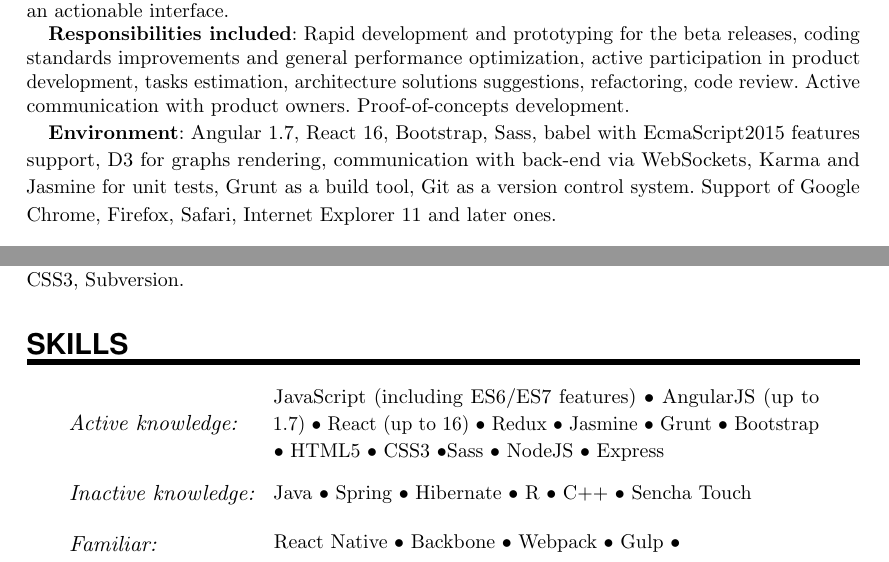
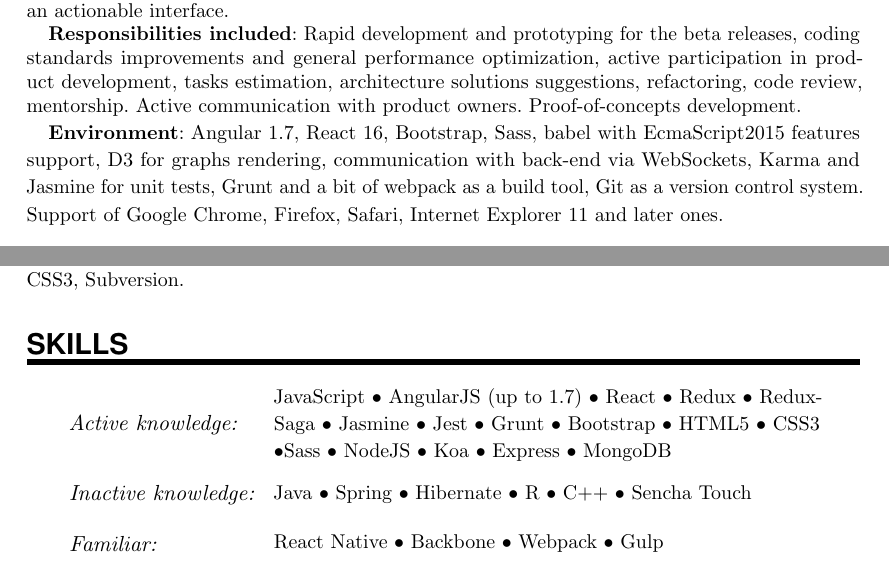
Before and after one commit to apaulau/cv, a LaTeX CV (cv.tex): two parts of pages 1 and 2 of 2, joined at a grey line, cut so that both start at the same text. Compiled offline with pdfLaTeX.

Commit message:
cv update

```diff
--- a/cv.tex
+++ b/cv.tex
@@ -103,9 +103,9 @@
 \WorkEntry{Senior Software Engineer}{2016-2018}{Exadel Inc., Full-time}{
 \textbf{Project short summary}: Worked on a web-based chemistry research solution that gives broad access to literature, patents, deeply excerpted substances and related factual properties, reaction and chemical synthesis information, and bibliographic data, navigated and displayed via an actionable interface.
 
-\textbf{Responsibilities included}: Rapid development and prototyping for the beta releases, coding standards improvements and general performance optimization, active participation in product development, tasks estimation, architecture solutions suggestions, refactoring, code review. Active communication with product owners. Proof-of-concepts development.
+\textbf{Responsibilities included}: Rapid development and prototyping for the beta releases, coding standards improvements and general performance optimization, active participation in product development, tasks estimation, architecture solutions suggestions, refactoring, code review, mentorship. Active communication with product owners. Proof-of-concepts development.
 
-\textbf{Environment}: Angular 1.7, React 16, Bootstrap, Sass, babel with EcmaScript2015 features support, D3 for graphs rendering, communication with back-end via WebSockets, Karma and Jasmine for unit tests, Grunt as a build tool, Git as a version control system. Support of Google Chrome, Firefox, Safari, Internet Explorer 11 and later ones.}
+\textbf{Environment}: Angular 1.7, React 16, Bootstrap, Sass, babel with EcmaScript2015 features support, D3 for graphs rendering, communication with back-end via WebSockets, Karma and Jasmine for unit tests, Grunt and a bit of webpack as a build tool, Git as a version control system. Support of Google Chrome, Firefox, Safari, Internet Explorer 11 and later ones.}
 \sepspace
 
 \WorkEntry{Software Engineer}{2014-2016}{Exadel Inc., Full-time}{
@@ -127,7 +127,7 @@
 %%% ------------------------------------------------------------
 \NewPart{Skills}{}
 
-\SkillsEntry{Active knowledge:}{JavaScript (including ES6/ES7 features) \textbullet{} AngularJS (up to 1.7) \textbullet{} React (up to 16) \textbullet{} Redux \textbullet{} Jasmine \textbullet{} Grunt \textbullet{} Bootstrap \textbullet{} HTML5 \textbullet{} CSS3 \textbullet Sass \textbullet{} NodeJS \textbullet{} Express}
+\SkillsEntry{Active knowledge:}{JavaScript \textbullet{} AngularJS (up to 1.7) \textbullet{} React \textbullet{} Redux \textbullet{} Redux-Saga \textbullet{} Jasmine \textbullet{} Jest \textbullet{} Grunt \textbullet{} Bootstrap \textbullet{} HTML5 \textbullet{} CSS3 \textbullet Sass \textbullet{} NodeJS \textbullet{} Koa \textbullet{} Express \textbullet{} MongoDB}
 
 \sepspace
 
@@ -135,6 +135,6 @@
 
 \sepspace
 
-\SkillsEntry{Familiar:}{React Native \textbullet{} Backbone \textbullet{} Webpack \textbullet{} Gulp \textbullet{}}
+\SkillsEntry{Familiar:}{React Native \textbullet{} Backbone \textbullet{} Webpack \textbullet{} Gulp }
 
 \end{document}
```
Also changed, not shown: cv.pdf.
